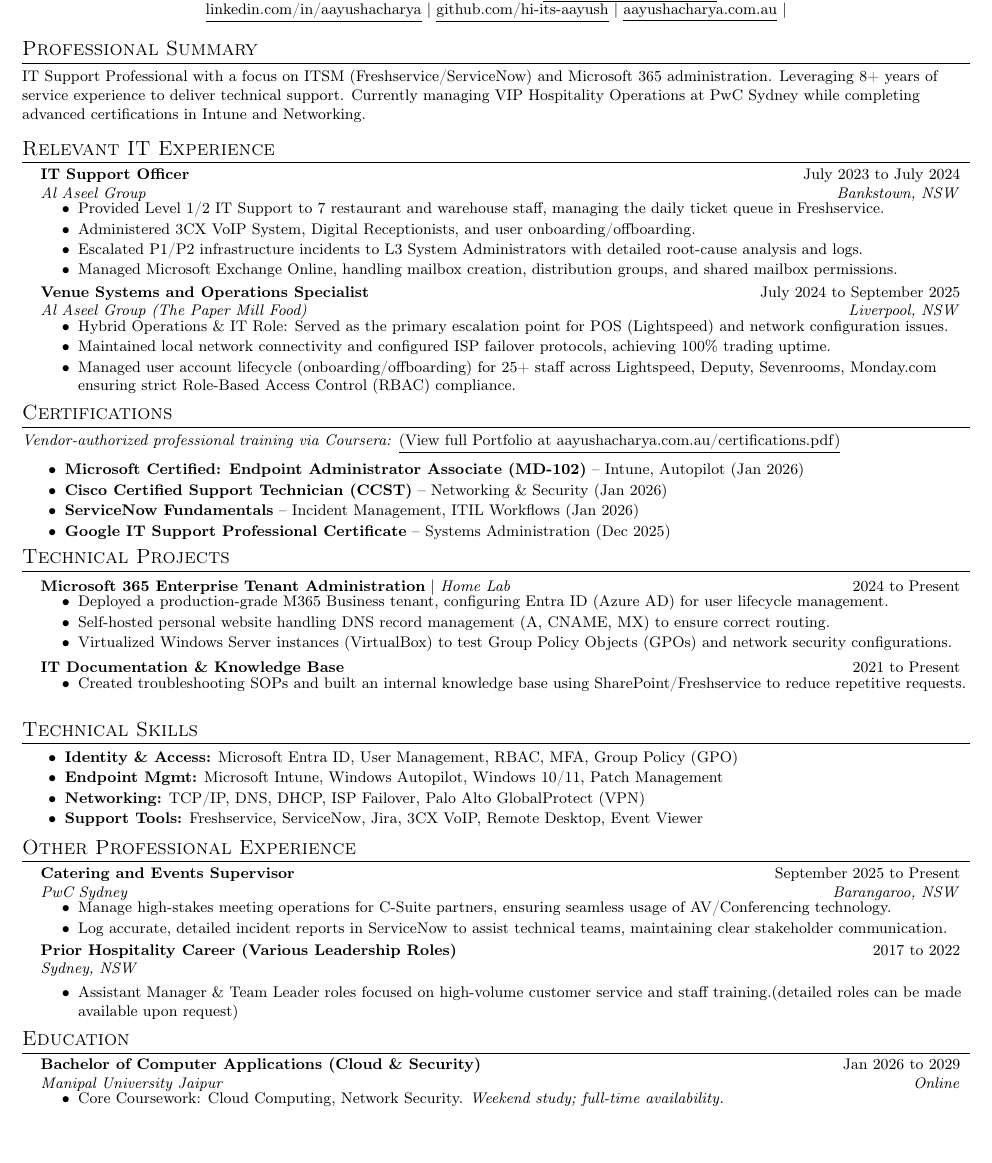
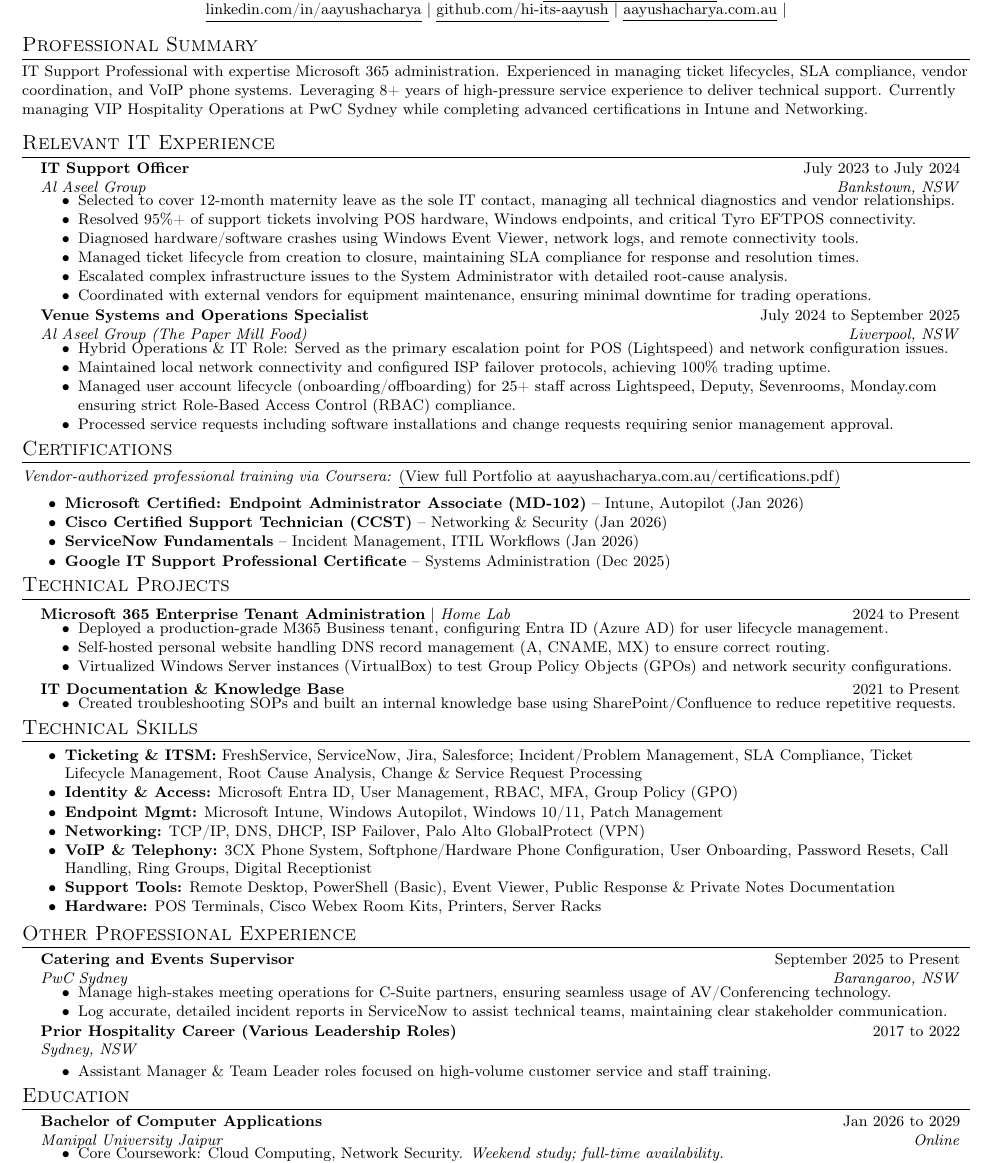
Before and after one commit to hi-its-aayush/Resume, a LaTeX CV (resume.tex): part of the page, cut so that both start at the same text, the shorter picture padded with empty space. Compiled offline with pdfLaTeX.

Commit message:
Update resume.tex

```diff
--- a/resume.tex
+++ b/resume.tex
@@ -81,7 +81,7 @@
 
 %----------SUMMARY----------
 \section{Professional Summary}
-\small{IT Support Professional with a focus on ITSM (Freshservice/ServiceNow) and Microsoft 365 administration. Leveraging 8+ years of service experience to deliver technical support. Currently managing VIP Hospitality Operations at PwC Sydney while completing advanced certifications in Intune and Networking.}
+\small{IT Support Professional with expertise Microsoft 365 administration. Experienced in managing ticket lifecycles, SLA compliance, vendor coordination, and VoIP phone systems. Leveraging 8+ years of high-pressure service experience to deliver technical support. Currently managing VIP Hospitality Operations at PwC Sydney while completing advanced certifications in Intune and Networking.}
 
 %----------RELEVANT IT EXPERIENCE----------
 \section{Relevant IT Experience}
@@ -91,10 +91,12 @@
       {IT Support Officer}{July 2023 to July 2024}
       {Al Aseel Group}{Bankstown, NSW}
       \resumeItemListStart
-        \resumeItem{Provided Level 1/2 IT Support to 7 restaurant and warehouse staff, managing the daily ticket queue in Freshservice.}
-        \resumeItem{Administered 3CX VoIP System, Digital Receptionists, and user onboarding/offboarding.}
-        \resumeItem{Escalated P1/P2 infrastructure incidents to L3 System Administrators with detailed root-cause analysis and logs.}
-        \resumeItem{Managed Microsoft Exchange Online, handling mailbox creation, distribution groups, and shared mailbox permissions.}
+        \resumeItem{Selected to cover 12-month maternity leave as the sole IT contact, managing all technical diagnostics and vendor relationships.}
+        \resumeItem{Resolved 95\%+ of support tickets involving POS hardware, Windows endpoints, and critical Tyro EFTPOS connectivity.}
+        \resumeItem{Diagnosed hardware/software crashes using Windows Event Viewer, network logs, and remote connectivity tools.}
+        \resumeItem{Managed ticket lifecycle from creation to closure, maintaining SLA compliance for response and resolution times.}
+        \resumeItem{Escalated complex infrastructure issues to the System Administrator with detailed root-cause analysis.}
+        \resumeItem{Coordinated with external vendors for equipment maintenance, ensuring minimal downtime for trading operations.}
       \resumeItemListEnd
 \vspace{5pt}
     \resumeSubheading
@@ -104,6 +106,7 @@
         \resumeItem{Hybrid Operations \& IT Role: Served as the primary escalation point for POS (Lightspeed) and network configuration issues.}
         \resumeItem{Maintained local network connectivity and configured ISP failover protocols, achieving 100\% trading uptime.}
         \resumeItem{Managed user account lifecycle (onboarding/offboarding) for 25+ staff across Lightspeed, Deputy, Sevenrooms, Monday.com ensuring strict Role-Based Access Control (RBAC) compliance.}
+        \resumeItem{Processed service requests including software installations and change requests requiring senior management approval.}
       \resumeItemListEnd
 
   \resumeSubHeadingListEnd
@@ -133,17 +136,20 @@
     \resumeProjectHeading
           {\textbf{IT Documentation \& Knowledge Base}}{2021 to Present}
           \resumeItemListStart
-            \resumeItem{Created troubleshooting SOPs and built an internal knowledge base using SharePoint/Freshservice to reduce repetitive requests.}
+            \resumeItem{Created troubleshooting SOPs and built an internal knowledge base using SharePoint/Confluence to reduce repetitive requests.}
           \resumeItemListEnd
     \resumeSubHeadingListEnd
 
 %----------TECHNICAL SKILLS----------
 \section{Technical Skills}
 \resumeItemListStart
+  \resumeItem{\textbf{Ticketing \& ITSM:} FreshService, ServiceNow, Jira, Salesforce; Incident/Problem Management, SLA Compliance, Ticket Lifecycle Management, Root Cause Analysis, Change \& Service Request Processing}
   \resumeItem{\textbf{Identity \& Access:} Microsoft Entra ID, User Management, RBAC, MFA, Group Policy (GPO)}
   \resumeItem{\textbf{Endpoint Mgmt:} Microsoft Intune, Windows Autopilot, Windows 10/11, Patch Management}
   \resumeItem{\textbf{Networking:} TCP/IP, DNS, DHCP, ISP Failover, Palo Alto GlobalProtect (VPN)}
-  \resumeItem{\textbf{Support Tools:} Freshservice, ServiceNow, Jira, 3CX VoIP, Remote Desktop, Event Viewer}
+  \resumeItem{\textbf{VoIP \& Telephony:} 3CX Phone System, Softphone/Hardware Phone Configuration, User Onboarding, Password Resets, Call Handling, Ring Groups, Digital Receptionist}
+  \resumeItem{\textbf{Support Tools:} Remote Desktop, PowerShell (Basic), Event Viewer, Public Response \& Private Notes Documentation}
+  \resumeItem{\textbf{Hardware:} POS Terminals, Cisco Webex Room Kits, Printers, Server Racks}
 \resumeItemListEnd
 
 %----------OTHER PROFESSIONAL EXPERIENCE----------
@@ -163,7 +169,7 @@
       {Sydney, NSW}{}
       \vspace{5pt}
       \resumeItemListStart
-        \resumeItem{Assistant Manager \& Team Leader roles focused on high-volume customer service and staff training.(detailed roles can be made available upon request)}
+        \resumeItem{Assistant Manager \& Team Leader roles focused on high-volume customer service and staff training.}
       \resumeItemListEnd
 
   \resumeSubHeadingListEnd
@@ -172,7 +178,7 @@
 \section{Education}
   \resumeSubHeadingListStart
     \resumeSubheading
-      {Bachelor of Computer Applications (Cloud \& Security)}{Jan 2026 to 2029}
+      {Bachelor of Computer Applications }{Jan 2026 to 2029}
       {Manipal University Jaipur}{Online}
        \resumeItemListStart
         \resumeItem{\small{Core Coursework: Cloud Computing, Network Security. \textit{Weekend study; full-time availability.}}}
```
